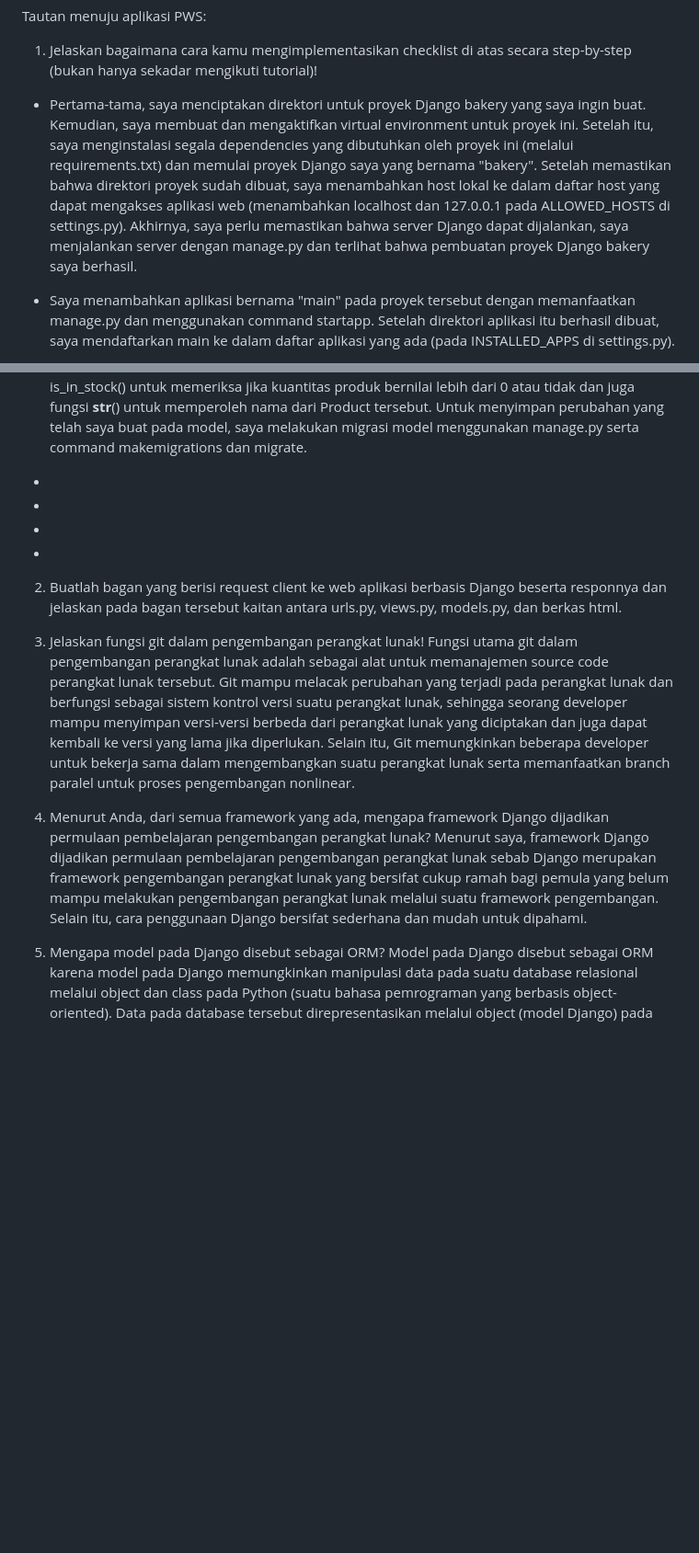
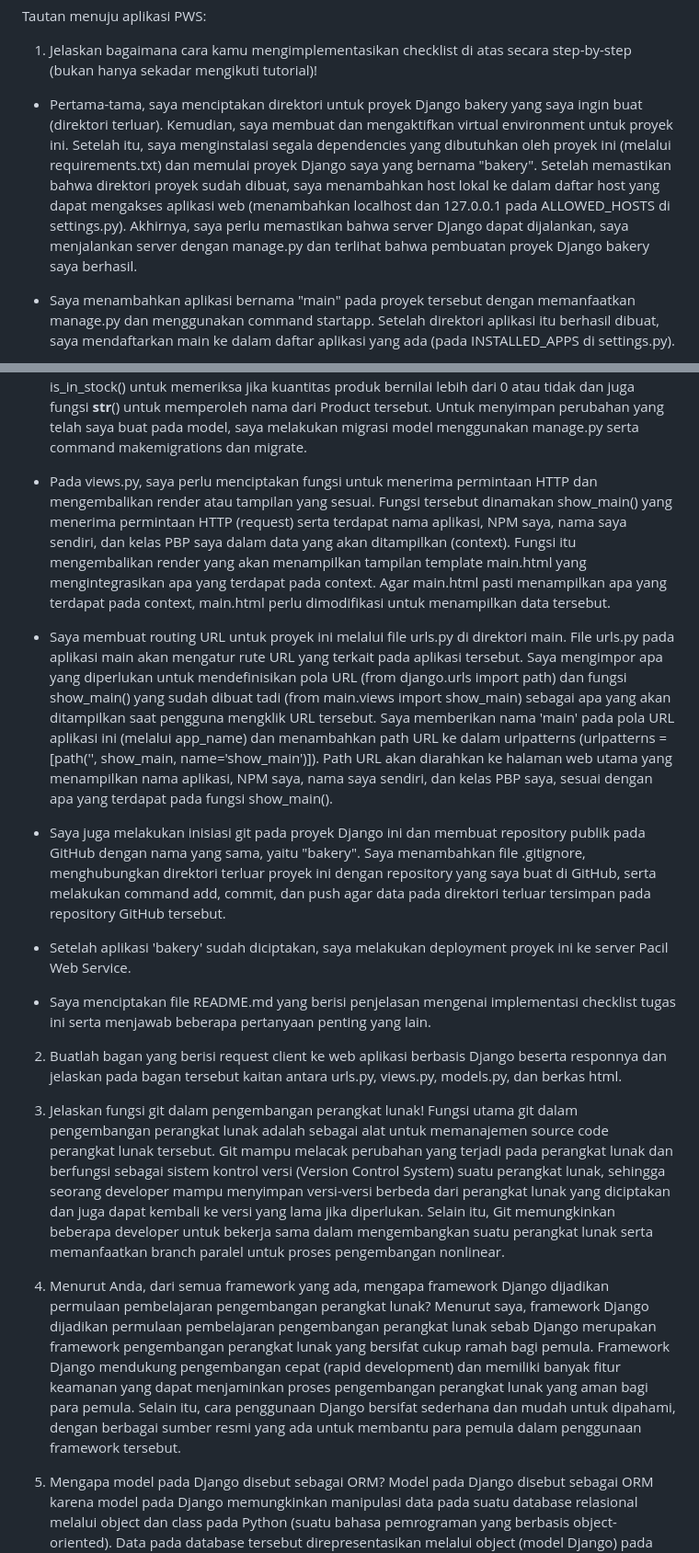
Before and after one commit to JanssenBenedict/bakery, a Markdown page: README.md, 2 parts joined by grey strips. Shown: that part at 92% size. GitHub-like rendering; blank space fills up the shorter version.

Commit message:
Melengkapi jawaban terhadap pertanyaan pada README.md

```diff
--- a/README.md
+++ b/README.md
@@ -3,7 +3,7 @@ Tautan menuju aplikasi PWS:
 
 1. Jelaskan bagaimana cara kamu mengimplementasikan checklist di atas secara step-by-step (bukan hanya sekadar mengikuti tutorial)!
 
-- Pertama-tama, saya menciptakan direktori untuk proyek Django bakery yang saya ingin buat. Kemudian, saya membuat dan mengaktifkan virtual environment untuk proyek ini. Setelah itu, saya menginstalasi segala dependencies yang dibutuhkan oleh proyek ini (melalui requirements.txt) dan memulai proyek Django saya yang bernama "bakery". Setelah memastikan bahwa direktori proyek sudah dibuat, saya menambahkan host lokal ke dalam daftar host yang dapat mengakses aplikasi web (menambahkan localhost dan 127.0.0.1 pada ALLOWED_HOSTS di settings.py). Akhirnya, saya perlu memastikan bahwa server Django dapat dijalankan, saya menjalankan server dengan manage.py dan terlihat bahwa pembuatan proyek Django bakery saya berhasil.
+- Pertama-tama, saya menciptakan direktori untuk proyek Django bakery yang saya ingin buat (direktori terluar). Kemudian, saya membuat dan mengaktifkan virtual environment untuk proyek ini. Setelah itu, saya menginstalasi segala dependencies yang dibutuhkan oleh proyek ini (melalui requirements.txt) dan memulai proyek Django saya yang bernama "bakery". Setelah memastikan bahwa direktori proyek sudah dibuat, saya menambahkan host lokal ke dalam daftar host yang dapat mengakses aplikasi web (menambahkan localhost dan 127.0.0.1 pada ALLOWED_HOSTS di settings.py). Akhirnya, saya perlu memastikan bahwa server Django dapat dijalankan, saya menjalankan server dengan manage.py dan terlihat bahwa pembuatan proyek Django bakery saya berhasil.
 
 - Saya menambahkan aplikasi bernama "main" pada proyek tersebut dengan memanfaatkan manage.py dan menggunakan command startapp. Setelah direktori aplikasi itu berhasil dibuat, saya mendaftarkan main ke dalam daftar aplikasi yang ada (pada INSTALLED_APPS di settings.py).
 
@@ -11,21 +11,26 @@ Tautan menuju aplikasi PWS:
 
 - Saya membuat model pada aplikasi main melalui file models.py. Setelah mengimpor class yang digunakan untuk membuat model dalam Django (from Django.db import models), saya membuat class/model bernama Product. Atribut yang saya berikan pada model tersebut adalah name, price, description, category, dan quantity, serta atribut tambahan dalam bentuk fungsi is_in_stock() untuk memeriksa jika kuantitas produk bernilai lebih dari 0 atau tidak dan juga fungsi __str__() untuk memperoleh nama dari Product tersebut. Untuk menyimpan perubahan yang telah saya buat pada model, saya melakukan migrasi model menggunakan manage.py serta command makemigrations dan migrate.
 
--
--
--
--
+- Pada views.py, saya perlu menciptakan fungsi untuk menerima permintaan HTTP dan mengembalikan render atau tampilan yang sesuai. Fungsi tersebut dinamakan show_main() yang menerima permintaan HTTP (request) serta terdapat nama aplikasi, NPM saya, nama saya sendiri, dan kelas PBP saya dalam data yang akan ditampilkan (context). Fungsi itu mengembalikan render yang akan menampilkan tampilan template main.html yang mengintegrasikan apa yang terdapat pada context. Agar main.html pasti menampilkan apa yang terdapat pada context, main.html perlu dimodifikasi untuk menampilkan data tersebut.
+
+- Saya membuat routing URL untuk proyek ini melalui file urls.py di direktori main. File urls.py pada aplikasi main akan mengatur rute URL yang terkait pada aplikasi tersebut. Saya mengimpor apa yang diperlukan untuk mendefinisikan pola URL (from django.urls import path) dan fungsi show_main() yang sudah dibuat tadi (from main.views import show_main) sebagai apa yang akan ditampilkan saat pengguna mengklik URL tersebut. Saya memberikan nama 'main' pada pola URL aplikasi ini (melalui app_name) dan menambahkan path URL ke dalam urlpatterns (urlpatterns = [path('', show_main, name='show_main')]). Path URL akan diarahkan ke halaman web utama yang menampilkan nama aplikasi, NPM saya, nama saya sendiri, dan kelas PBP saya, sesuai dengan apa yang terdapat pada fungsi show_main().
+
+- Saya juga melakukan inisiasi git pada proyek Django ini dan membuat repository publik pada GitHub dengan nama yang sama, yaitu "bakery". Saya menambahkan file .gitignore, menghubungkan direktori terluar proyek ini dengan repository yang saya buat di GitHub, serta melakukan command add, commit, dan push agar data pada direktori terluar tersimpan pada repository GitHub tersebut.
+
+- Setelah aplikasi 'bakery' sudah diciptakan, saya melakukan deployment proyek ini ke server Pacil Web Service.
+
+- Saya menciptakan file README.md yang berisi penjelasan mengenai implementasi checklist tugas ini serta menjawab beberapa pertanyaan penting yang lain.
 
 
 2. Buatlah bagan yang berisi request client ke web aplikasi berbasis Django beserta responnya dan jelaskan pada bagan tersebut kaitan antara urls.py, views.py, models.py, dan berkas html.
 
 
 3. Jelaskan fungsi git dalam pengembangan perangkat lunak!
-Fungsi utama git dalam pengembangan perangkat lunak adalah sebagai alat untuk memanajemen source code perangkat lunak tersebut. Git mampu melacak perubahan yang terjadi pada perangkat lunak dan berfungsi sebagai sistem kontrol versi suatu perangkat lunak, sehingga seorang developer mampu menyimpan versi-versi berbeda dari perangkat lunak yang diciptakan dan juga dapat kembali ke versi yang lama jika diperlukan. Selain itu, Git memungkinkan beberapa developer untuk bekerja sama dalam mengembangkan suatu perangkat lunak serta memanfaatkan branch paralel untuk proses pengembangan nonlinear.
+Fungsi utama git dalam pengembangan perangkat lunak adalah sebagai alat untuk memanajemen source code perangkat lunak tersebut. Git mampu melacak perubahan yang terjadi pada perangkat lunak dan berfungsi sebagai sistem kontrol versi (Version Control System) suatu perangkat lunak, sehingga seorang developer mampu menyimpan versi-versi berbeda dari perangkat lunak yang diciptakan dan juga dapat kembali ke versi yang lama jika diperlukan. Selain itu, Git memungkinkan beberapa developer untuk bekerja sama dalam mengembangkan suatu perangkat lunak serta memanfaatkan branch paralel untuk proses pengembangan nonlinear.
 
 
 4. Menurut Anda, dari semua framework yang ada, mengapa framework Django dijadikan permulaan pembelajaran pengembangan perangkat lunak?
-Menurut saya, framework Django dijadikan permulaan pembelajaran pengembangan perangkat lunak sebab Django merupakan framework pengembangan perangkat lunak yang bersifat cukup ramah bagi pemula yang belum mampu melakukan pengembangan perangkat lunak melalui suatu framework pengembangan. Selain itu, cara penggunaan Django bersifat sederhana dan mudah untuk dipahami.
+Menurut saya, framework Django dijadikan permulaan pembelajaran pengembangan perangkat lunak sebab Django merupakan framework pengembangan perangkat lunak yang bersifat cukup ramah bagi pemula. Framework Django mendukung pengembangan cepat (rapid development) dan memiliki banyak fitur keamanan yang dapat menjaminkan proses pengembangan perangkat lunak yang aman bagi para pemula. Selain itu, cara penggunaan Django bersifat sederhana dan mudah untuk dipahami, dengan berbagai sumber resmi yang ada untuk membantu para pemula dalam penggunaan framework tersebut.
 
 
 5. Mengapa model pada Django disebut sebagai ORM?
```
